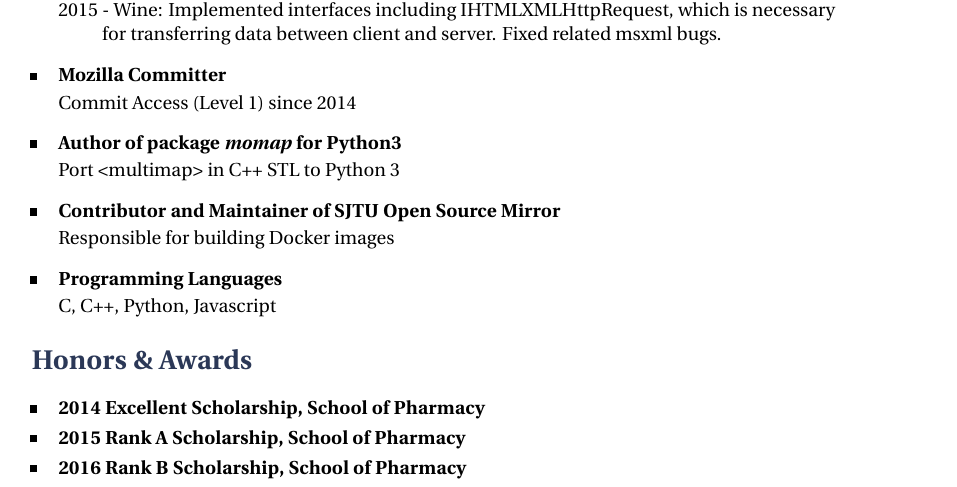
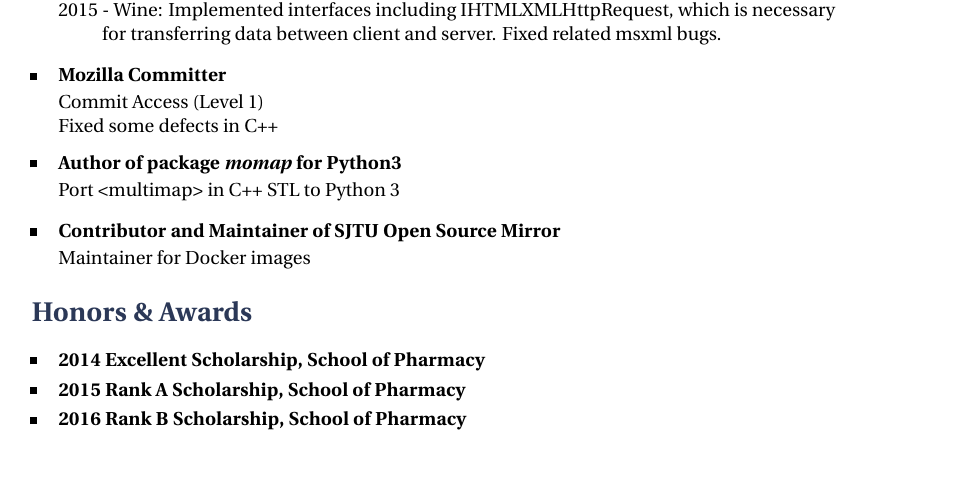
Before and after one commit to sjkai/latex-cv, a LaTeX CV (cv_13.tex, which reads tex/experience_and_others.tex): part of the page, cut so that both start at the same text. Compiled offline with XeLaTeX.

Commit message:
experience

```diff
--- a/tex/experience_and_others.tex
+++ b/tex/experience_and_others.tex
@@ -15,7 +15,8 @@
 
 
 \skillgroup{Mozilla Committer}{
- Commit Access (Level 1) since 2014}
+ Commit Access (Level 1) \\
+ Fixed some defects in C++}
 
 
 \skillgroup{Author of package \textit{momap} for Python3}{
@@ -24,9 +25,8 @@ Port <multimap> in C++ STL to Python 3
 
 \skillgroup{Contributor and Maintainer of SJTU Open Source Mirror}
 {
-Responsible for building Docker images
+Maintainer for Docker images
 }
-\skillgroup{Programming Languages}{C, C++, Python, Javascript}
 
 \vspace{-5mm}
 \section{ Honors \& Awards }
```
